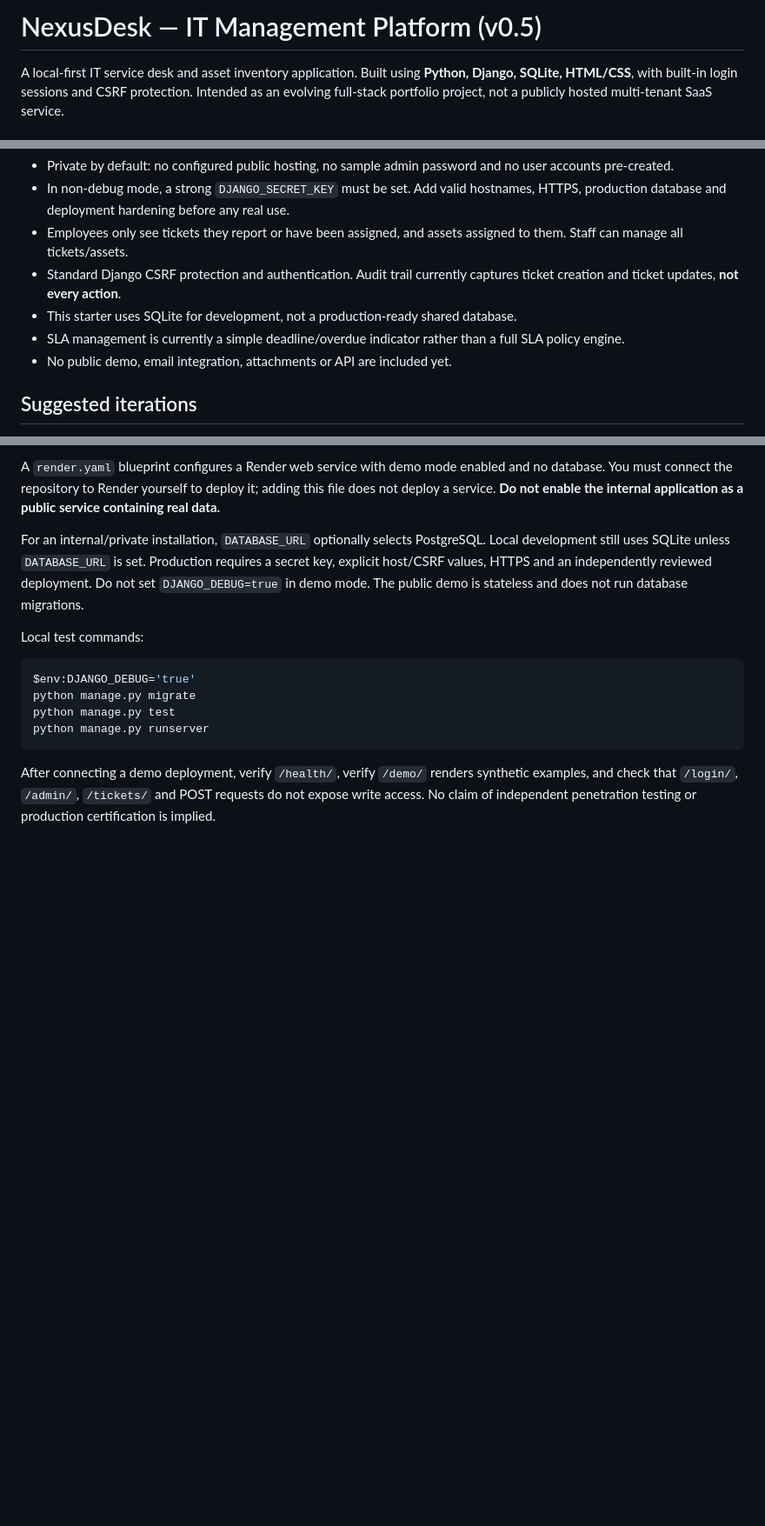
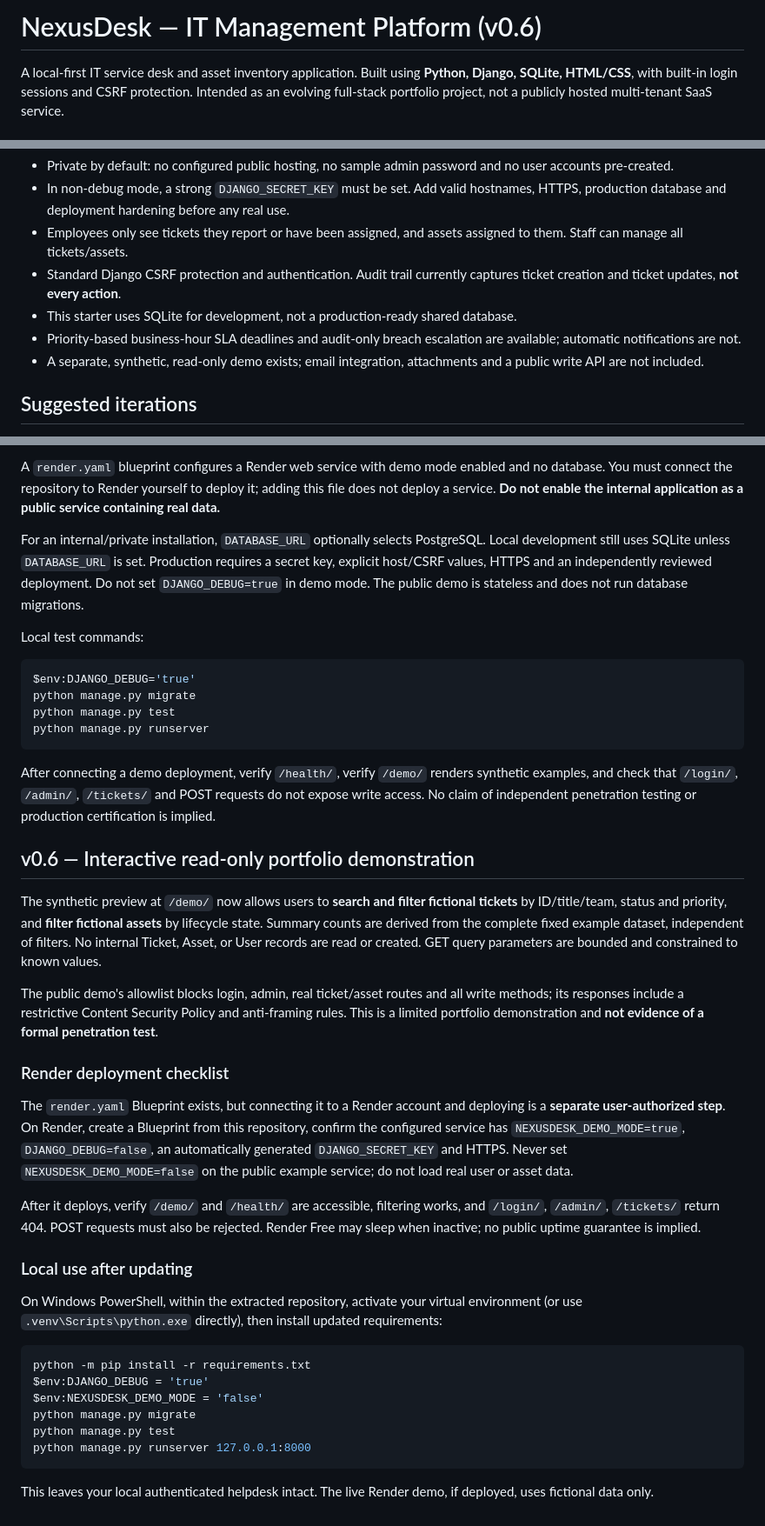
Before and after one commit to eddy235/NexusDesk, a Markdown page: README.md, 3 parts joined by grey strips. Shown at 87% size. Rendered like a GitHub page; blank space fills up the shorter version.

Commit message:
Document v0.6 interactive demo, security boundaries and Render deployment verification

````diff
--- a/README.md
+++ b/README.md
@@ -1,4 +1,4 @@
-# NexusDesk — IT Management Platform (v0.5)
+# NexusDesk — IT Management Platform (v0.6)
 
 A local-first IT service desk and asset inventory application. Built using **Python, Django, SQLite, HTML/CSS**, with built-in login sessions and CSRF protection. Intended as an evolving full-stack portfolio project, not a publicly hosted multi-tenant SaaS service.
 
@@ -32,8 +32,8 @@ Run tests: `python manage.py test`
 - Employees only see tickets they report or have been assigned, and assets assigned to them. Staff can manage all tickets/assets.
 - Standard Django CSRF protection and authentication. Audit trail currently captures ticket creation and ticket updates, **not every action**.
 - This starter uses SQLite for development, not a production-ready shared database.
-- SLA management is currently a simple deadline/overdue indicator rather than a full SLA policy engine.
-- No public demo, email integration, attachments or API are included yet.
+- Priority-based business-hour SLA deadlines and audit-only breach escalation are available; automatic notifications are not.
+- A separate, synthetic, read-only demo exists; email integration, attachments and a public write API are not included.
 
 ## Suggested iterations
 - **v0.2:** Ticket comments, search and priorities, service category definitions.
@@ -92,3 +92,31 @@ python manage.py runserver
 ```
 
 After connecting a demo deployment, verify `/health/`, verify `/demo/` renders synthetic examples, and check that `/login/`, `/admin/`, `/tickets/` and POST requests do not expose write access. No claim of independent penetration testing or production certification is implied.
+
+
+## v0.6 — Interactive read-only portfolio demonstration
+
+The synthetic preview at `/demo/` now allows users to **search and filter fictional tickets** by ID/title/team, status and priority, and **filter fictional assets** by lifecycle state. Summary counts are derived from the complete fixed example dataset, independent of filters. No internal Ticket, Asset, or User records are read or created. GET query parameters are bounded and constrained to known values.
+
+The public demo's allowlist blocks login, admin, real ticket/asset routes and all write methods; its responses include a restrictive Content Security Policy and anti-framing rules. This is a limited portfolio demonstration and **not evidence of a formal penetration test**.
+
+### Render deployment checklist
+
+The `render.yaml` Blueprint exists, but connecting it to a Render account and deploying is a **separate user-authorized step**. On Render, create a Blueprint from this repository, confirm the configured service has `NEXUSDESK_DEMO_MODE=true`, `DJANGO_DEBUG=false`, an automatically generated `DJANGO_SECRET_KEY` and HTTPS. Never set `NEXUSDESK_DEMO_MODE=false` on the public example service; do not load real user or asset data.
+
+After it deploys, verify `/demo/` and `/health/` are accessible, filtering works, and `/login/`, `/admin/`, `/tickets/` return 404. POST requests must also be rejected. Render Free may sleep when inactive; no public uptime guarantee is implied.
+
+### Local use after updating
+
+On Windows PowerShell, within the extracted repository, activate your virtual environment (or use `.venv\Scripts\python.exe` directly), then install updated requirements:
+
+```powershell
+python -m pip install -r requirements.txt
+$env:DJANGO_DEBUG = 'true'
+$env:NEXUSDESK_DEMO_MODE = 'false'
+python manage.py migrate
+python manage.py test
+python manage.py runserver 127.0.0.1:8000
+```
+
+This leaves your local authenticated helpdesk intact. The live Render demo, if deployed, uses fictional data only.
````
